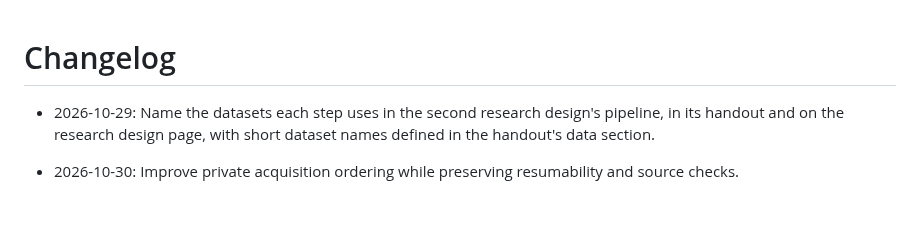
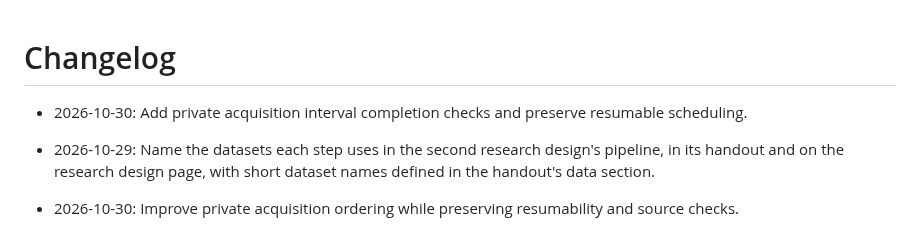
Before and after one commit to YungHsiuLai/arvin-research-studio, a Markdown page: CHANGELOG.md, the part around the change. Rendered like a GitHub page; blank space fills up the shorter version.

```diff
--- a/CHANGELOG.md
+++ b/CHANGELOG.md
@@ -1,4 +1,6 @@
 # Changelog
+
+- 2026-10-30: Add private acquisition interval completion checks and preserve resumable scheduling.
 
 - 2026-10-29: Name the datasets each step uses in the second research design's pipeline, in its handout and on the research design page, with short dataset names defined in the handout's data section.
 - 2026-10-30: Improve private acquisition ordering while preserving resumability and source checks.
```
